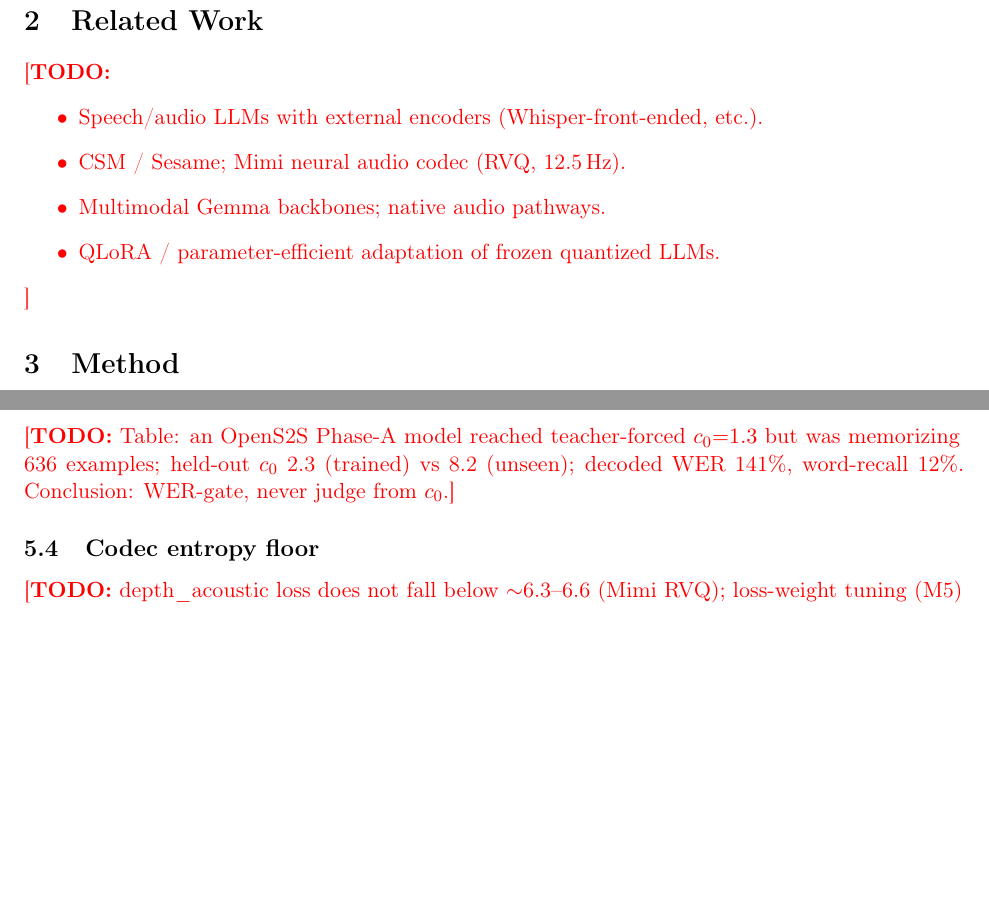
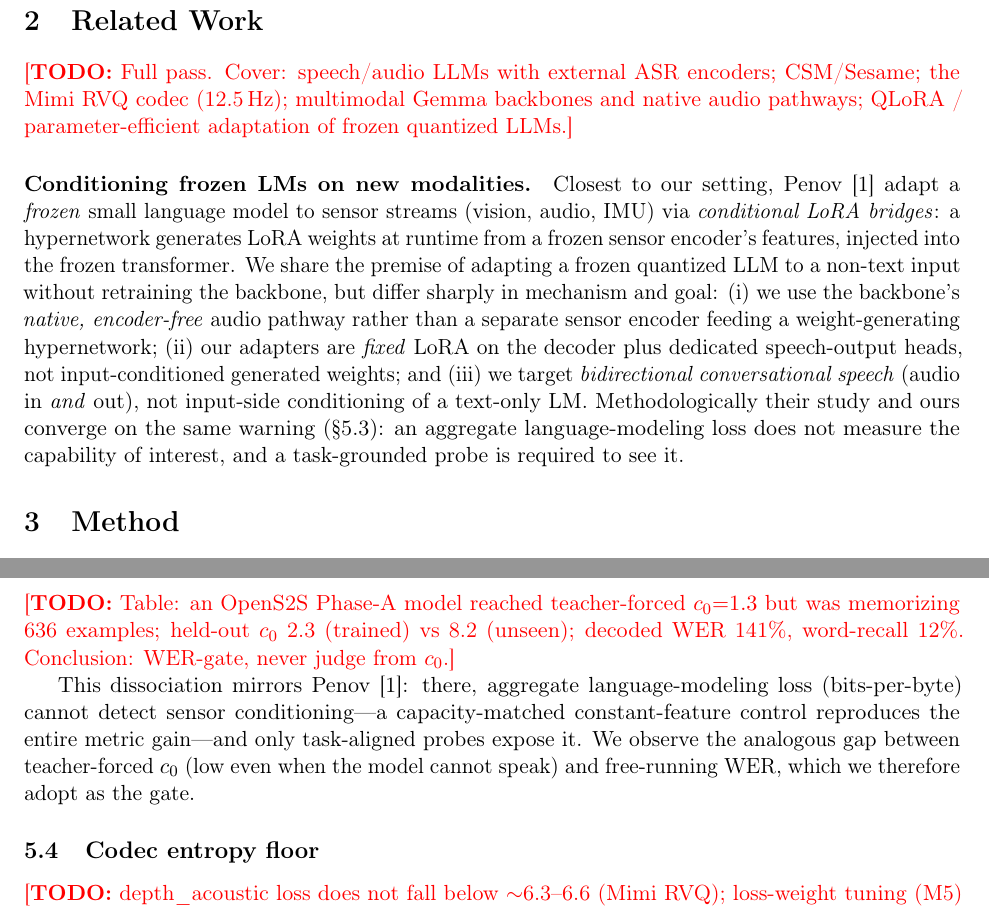
Before and after one commit to giannisanni/encoder-free-speech, a LaTeX paper (paper/main.tex): two parts of pages 2 and 3 of 3 before the commit and two parts of pages 2 and 3 of 4 after it, joined at a grey line, cut so that both start at the same text, the shorter picture padded with empty space. Compiled offline with pdfLaTeX.

Commit message:
paper: integrate Penov 2026 (Conditional LoRA Bridges) — related-work contrast + methodological parallel (aggregate loss vs task-grounded probe = our c0 vs WER)

```diff
--- a/paper/main.tex
+++ b/paper/main.tex
@@ -66,13 +66,25 @@ Research questions:
 
 \section{Related Work}
 \label{sec:related}
-\todo{
-\begin{itemize}
-  \item Speech/audio LLMs with external encoders (Whisper-front-ended, etc.).
-  \item CSM / Sesame; Mimi neural audio codec (RVQ, 12.5\,Hz).
-  \item Multimodal Gemma backbones; native audio pathways.
-  \item QLoRA / parameter-efficient adaptation of frozen quantized LLMs.
-\end{itemize}}
+\todo{Full pass. Cover: speech/audio LLMs with external ASR encoders;
+CSM/Sesame; the Mimi RVQ codec (12.5\,Hz); multimodal Gemma backbones and native
+audio pathways; QLoRA / parameter-efficient adaptation of frozen quantized LLMs.}
+
+\paragraph{Conditioning frozen LMs on new modalities.}
+Closest to our setting, \citet{penov2026loraBridges} adapt a \emph{frozen} small
+language model to sensor streams (vision, audio, IMU) via \emph{conditional LoRA
+bridges}: a hypernetwork generates LoRA weights at runtime from a frozen sensor
+encoder's features, injected into the frozen transformer. We share the premise
+of adapting a frozen quantized LLM to a non-text input without retraining the
+backbone, but differ sharply in mechanism and goal: (i)~we use the backbone's
+\emph{native, encoder-free} audio pathway rather than a separate sensor encoder
+feeding a weight-generating hypernetwork; (ii)~our adapters are \emph{fixed} LoRA
+on the decoder plus dedicated speech-output heads, not input-conditioned
+generated weights; and (iii)~we target \emph{bidirectional conversational speech}
+(audio in \emph{and} out), not input-side conditioning of a text-only LM.
+Methodologically their study and ours converge on the same warning
+(\S\ref{sec:findings}): an aggregate language-modeling loss does not measure the
+capability of interest, and a task-grounded probe is required to see it.
 
 \section{Method}
 \label{sec:method}
@@ -122,6 +134,13 @@ clips.} \pending
 memorizing 636 examples; held-out $c_0$ 2.3 (trained) vs 8.2 (unseen); decoded
 WER 141\%, word-recall 12\%. Conclusion: WER-gate, never judge from $c_0$.}
 
+This dissociation mirrors \citet{penov2026loraBridges}: there, aggregate
+language-modeling loss (bits-per-byte) cannot detect sensor conditioning---a
+capacity-matched constant-feature control reproduces the entire metric gain---and
+only task-aligned probes expose it. We observe the analogous gap between
+teacher-forced $c_0$ (low even when the model cannot speak) and free-running WER,
+which we therefore adopt as the gate.
+
 % \begin{table}[t]\centering
 % \caption{Teacher-forced $c_0$ vs free-running WER.}
 % \begin{tabular}{lccc}\toprule
```
Also changed, not shown: paper/references.bib (+5 -4 lines).
